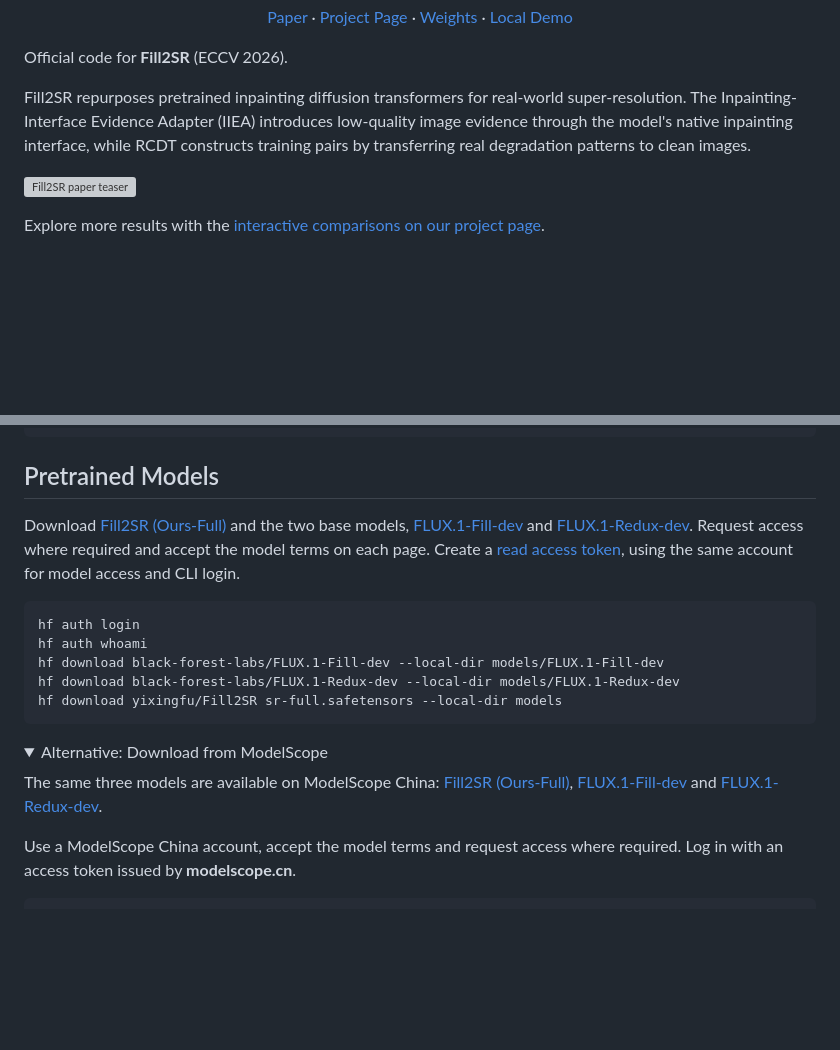
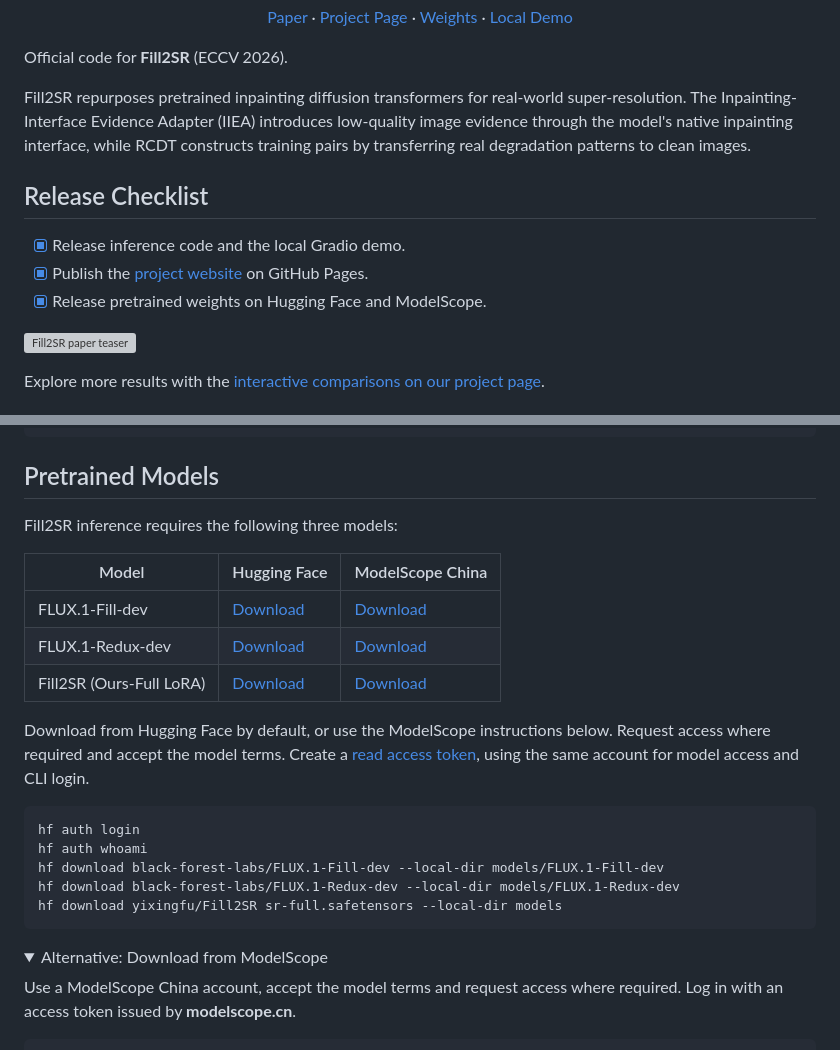
Before and after one commit to Xingfu-Yi/Fill2SR, a Markdown page: README.md, 2 parts joined by grey strips. Drawn GitHub-style; folded sections open; blank space fills up the shorter version; grey boxes are pictures that could not be loaded.

Commit message:
Document public release progress

````diff
--- a/README.md
+++ b/README.md
@@ -11,6 +11,12 @@
 Official code for **Fill2SR** (ECCV 2026).
 
 Fill2SR repurposes pretrained inpainting diffusion transformers for real-world super-resolution. The Inpainting-Interface Evidence Adapter (IIEA) introduces low-quality image evidence through the model's native inpainting interface, while RCDT constructs training pairs by transferring real degradation patterns to clean images.
+
+## Release Checklist
+
+- [x] Release inference code and the local Gradio demo.
+- [x] Publish the [project website](https://xingfu-yi.github.io/Fill2SR/) on GitHub Pages.
+- [x] Release pretrained weights on Hugging Face and ModelScope.
 
 ![Fill2SR paper teaser](assets/teaser.png)
 
@@ -33,7 +39,15 @@ pip install -e .
 
 ## Pretrained Models
 
-Download [Fill2SR (Ours-Full)](https://huggingface.co/yixingfu/Fill2SR) and the two base models, [FLUX.1-Fill-dev](https://huggingface.co/black-forest-labs/FLUX.1-Fill-dev) and [FLUX.1-Redux-dev](https://huggingface.co/black-forest-labs/FLUX.1-Redux-dev). Request access where required and accept the model terms on each page. Create a [read access token](https://huggingface.co/settings/tokens), using the same account for model access and CLI login.
+Fill2SR inference requires the following three models:
+
+| Model | Hugging Face | ModelScope China |
+| --- | --- | --- |
+| FLUX.1-Fill-dev | [Download](https://huggingface.co/black-forest-labs/FLUX.1-Fill-dev) | [Download](https://modelscope.cn/models/black-forest-labs/FLUX.1-Fill-dev) |
+| FLUX.1-Redux-dev | [Download](https://huggingface.co/black-forest-labs/FLUX.1-Redux-dev) | [Download](https://modelscope.cn/models/black-forest-labs/FLUX.1-Redux-dev) |
+| Fill2SR (Ours-Full LoRA) | [Download](https://huggingface.co/yixingfu/Fill2SR) | [Download](https://modelscope.cn/models/yixingfu/Fill2SR) |
+
+Download from Hugging Face by default, or use the ModelScope instructions below. Request access where required and accept the model terms. Create a [read access token](https://huggingface.co/settings/tokens), using the same account for model access and CLI login.
 
 ```bash
 hf auth login
@@ -45,8 +59,6 @@ hf download yixingfu/Fill2SR sr-full.safetensors --local-dir models
 
 <details>
 <summary>Alternative: Download from ModelScope</summary>
-
-The same three models are available on ModelScope China: [Fill2SR (Ours-Full)](https://modelscope.cn/models/yixingfu/Fill2SR), [FLUX.1-Fill-dev](https://modelscope.cn/models/black-forest-labs/FLUX.1-Fill-dev) and [FLUX.1-Redux-dev](https://modelscope.cn/models/black-forest-labs/FLUX.1-Redux-dev).
 
 Use a ModelScope China account, accept the model terms and request access where required. Log in with an access token issued by **modelscope.cn**.
 
````
